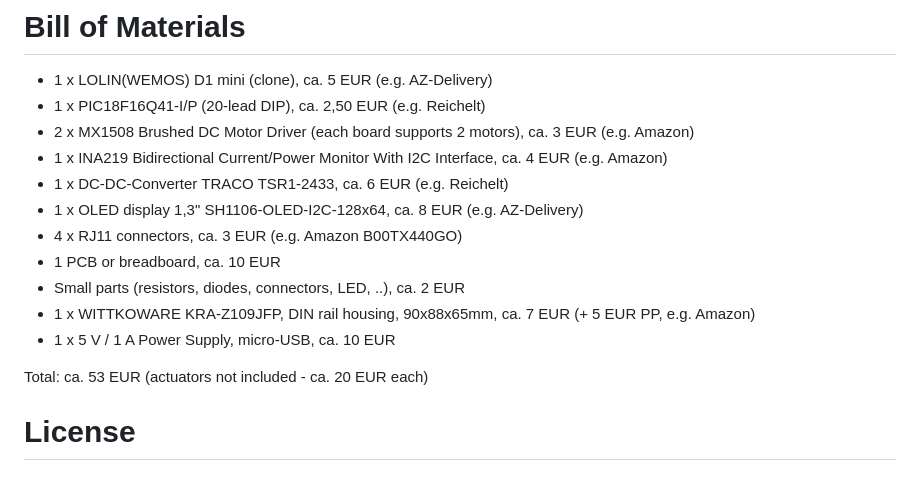
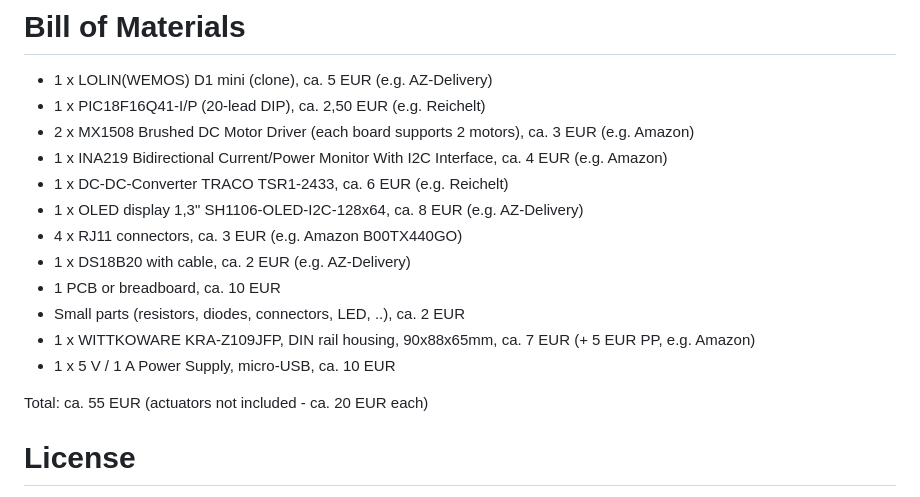
Before and after one commit to deklaus/OpenValveControl, a Markdown page: README.md, the part around the change. Rendered like a GitHub page.

```diff
--- a/README.md
+++ b/README.md
@@ -45,12 +45,13 @@ to the community as an OpenSource project.
 - 1 x DC-DC-Converter TRACO TSR1-2433, ca. 6 EUR (e.g. Reichelt)
 - 1 x OLED display 1,3" SH1106-OLED-I2C-128x64, ca. 8 EUR (e.g. AZ-Delivery)
 - 4 x RJ11 connectors, ca. 3 EUR (e.g. Amazon B00TX440GO)
+- 1 x DS18B20 with cable, ca. 2 EUR (e.g. AZ-Delivery)
 - 1 PCB or breadboard, ca. 10 EUR
 - Small parts (resistors, diodes, connectors, LED, ..), ca. 2 EUR
 - 1 x WITTKOWARE KRA-Z109JFP, DIN rail housing, 90x88x65mm, ca. 7 EUR (+ 5 EUR PP, e.g. Amazon)
 - 1 x 5 V / 1 A Power Supply, micro-USB, ca. 10 EUR
 
-Total: ca. 53 EUR (actuators not included - ca. 20 EUR each)
+Total: ca. 55 EUR (actuators not included - ca. 20 EUR each)
 
 # License
 - EUROPEAN UNION PUBLIC LICENCE v. 1.2 <br>
```
